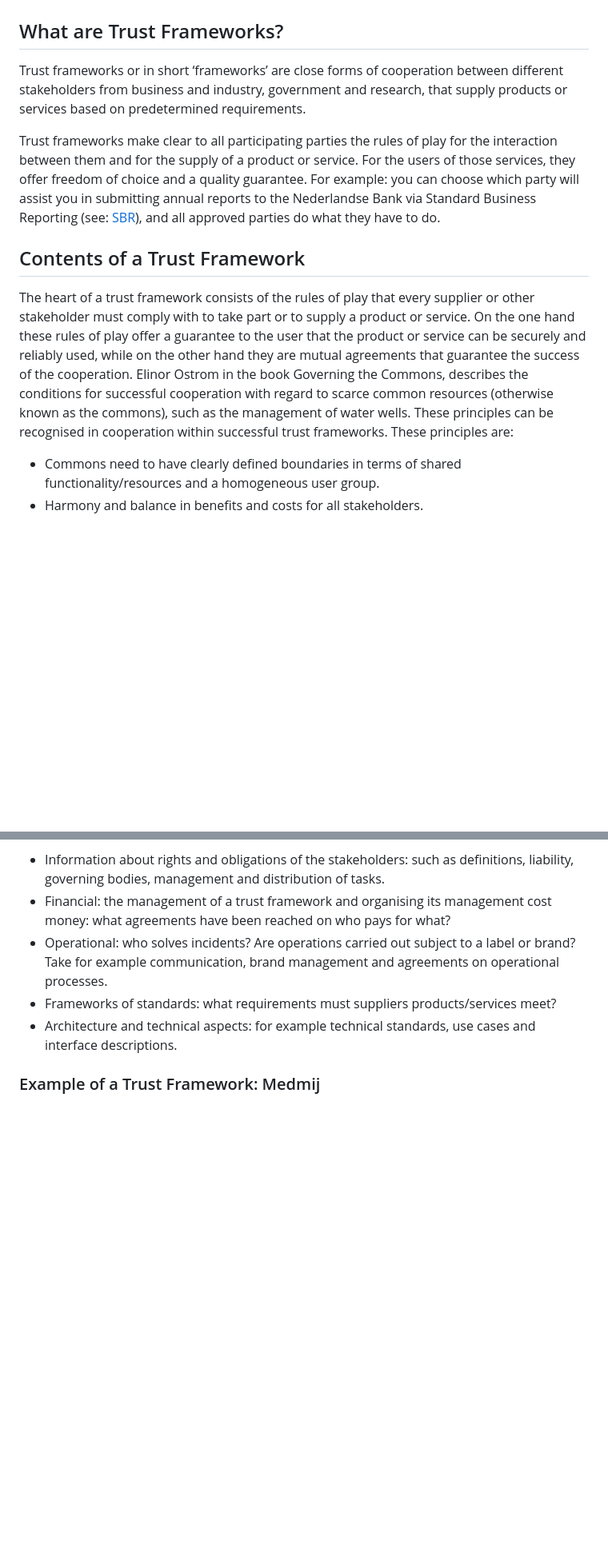
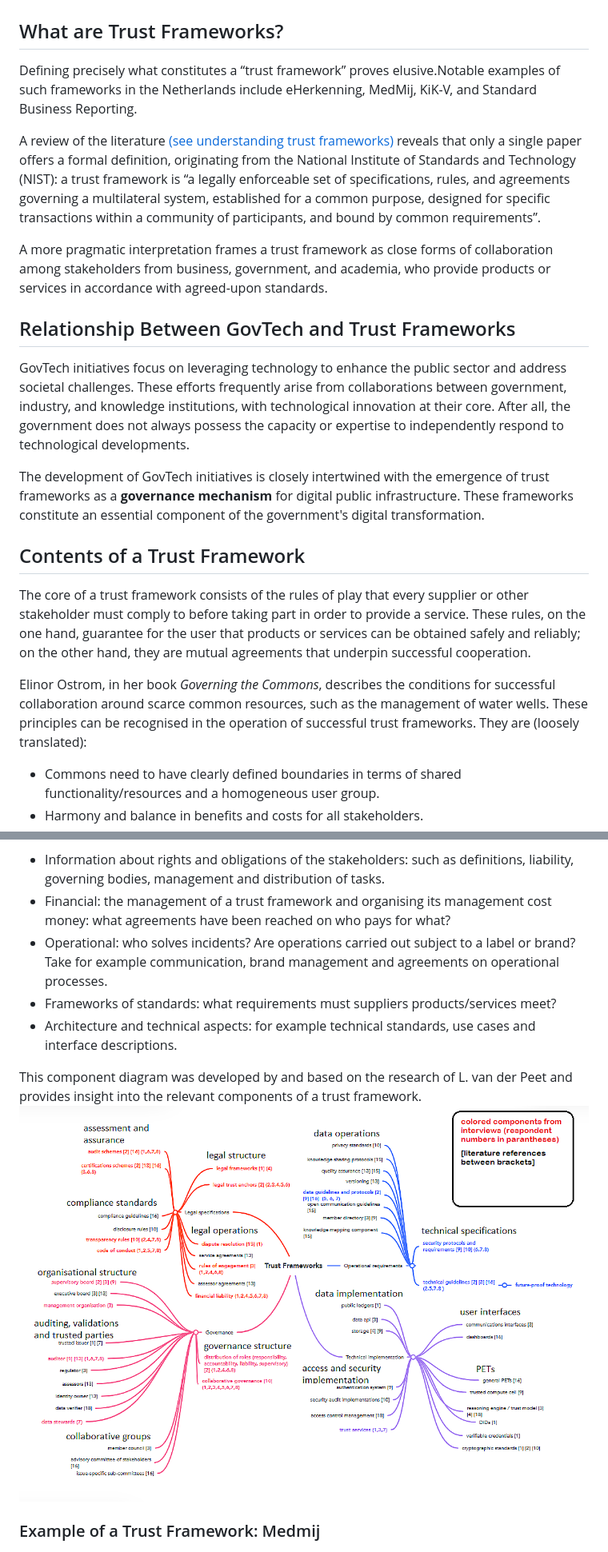
Before and after one commit to Logius-standaarden/BOMOS-Stelsels, a Markdown page: ch01_Afsprakenstelsels_EN.md, 2 parts joined by grey strips. Shown: that part at 80% size. GitHub-like rendering; pictures changed too: images/components_diagram_EN.png (added); blank space fills up the shorter version.

Commit message:
NL aanpassingen vertaald

```diff
--- a/ch01_Afsprakenstelsels_EN.md
+++ b/ch01_Afsprakenstelsels_EN.md
@@ -1,15 +1,22 @@
 # Structure of BOMOS for the Management of Trust Frameworks
 
 ## What are Trust Frameworks?
-Trust frameworks or in short ‘frameworks’ are close forms of cooperation between different stakeholders from business and industry, government and research, that supply products or services based on predetermined requirements.
+Defining precisely what constitutes a “trust framework” proves elusive.Notable examples of such frameworks in the Netherlands include eHerkenning, MedMij, KiK-V, and Standard Business Reporting.
 
-Trust frameworks make clear to all participating parties the rules of play for the interaction between them and for the supply of a product or service. For the users of those services, they offer freedom of choice and a quality guarantee. For example: you can choose which party will assist you in submitting annual reports to the Nederlandse Bank via Standard Business Reporting (see: [SBR](https://www.sbr-nl.nl/)), and all approved parties do what they have to do.
+A review of the literature [(see understanding trust frameworks)](https://digicampus.tech/wp-content/uploads/2024/09/van-der-Peet-L.-Bharosa-N.-Dijkhuis-S.-Janssen-M.-2024-Understanding-trust-frameworks.pdf) reveals that only a single paper offers a formal definition, originating from the National Institute of Standards and Technology (NIST): a trust framework is “a legally enforceable set of specifications, rules, and agreements governing a multilateral system, established for a common purpose, designed for specific transactions within a community of participants, and bound by common requirements”.
 
+A more pragmatic interpretation frames a trust framework as close forms of collaboration among stakeholders from business, government, and academia, who provide products or services in accordance with agreed-upon standards.
+
+## Relationship Between GovTech and Trust Frameworks
+GovTech initiatives focus on leveraging technology to enhance the public sector and address societal challenges. These efforts frequently arise from collaborations between government, industry, and knowledge institutions, with technological innovation at their core. After all, the government does not always possess the capacity or expertise to independently respond to technological developments.
+
+The development of GovTech initiatives is closely intertwined with the emergence of trust frameworks as a **governance mechanism** for digital public infrastructure. These frameworks constitute an essential component of the government's digital transformation.
 
 ## Contents of a Trust Framework
-The heart of a trust framework consists of the rules of play that every supplier or other stakeholder must comply with to take part or to supply a product or service.
-On the one hand these rules of play offer a guarantee to the user that the product or service can be securely and reliably used, while on the other hand they are mutual agreements that guarantee the success of the cooperation. Elinor Ostrom in the book Governing the Commons, describes the conditions for successful cooperation with regard to scarce common resources (otherwise known as the commons), such as the management of water wells. These principles can be recognised in cooperation within successful trust frameworks. These principles are:
+The core of a trust framework consists of the rules of play that every supplier or other stakeholder must comply to before taking part in order to provide a service.
+These rules, on the one hand, guarantee for the user that products or services can be obtained safely and reliably; on the other hand, they are mutual agreements that underpin successful cooperation.
 
+Elinor Ostrom, in her book *Governing the Commons*, describes the conditions for successful collaboration around scarce common resources, such as the management of water wells. These principles can be recognised in the operation of successful trust frameworks. They are (loosely translated):
 -	Commons need to have clearly defined boundaries in terms of shared functionality/resources and a homogeneous user group.
 -	Harmony and balance in benefits and costs for all stakeholders.
 -	Everyone can contribute to improvements.
@@ -26,6 +33,9 @@ These principles are the foundation of agreements and rules governing the follow
 -	Frameworks of standards: what requirements must suppliers products/services meet?
 -	Architecture and technical aspects: for example technical standards, use cases and interface descriptions.
 
+This component diagram was developed by and based on the research of L. van der Peet and provides insight into the relevant components of a trust framework.
+![componenten diagram trust framework](images/components_diagram_EN.png "Component diagram Trust Frameworks")
+
 ### Example of a Trust Framework: Medmij
 
 ![medmij afsprakenstelsel 4 cornermodel](images/medmij_afsprakenstelsel.png "Medmij afsprakenstelsel 4 corner model")
```
Also changed, not shown: other parts of ch01_Afsprakenstelsels_EN.md (+1 -1 lines).
